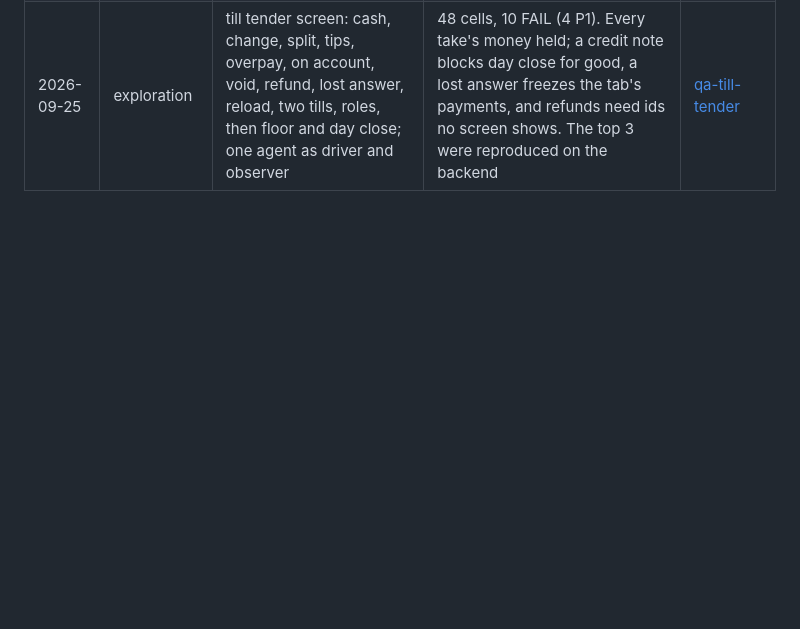
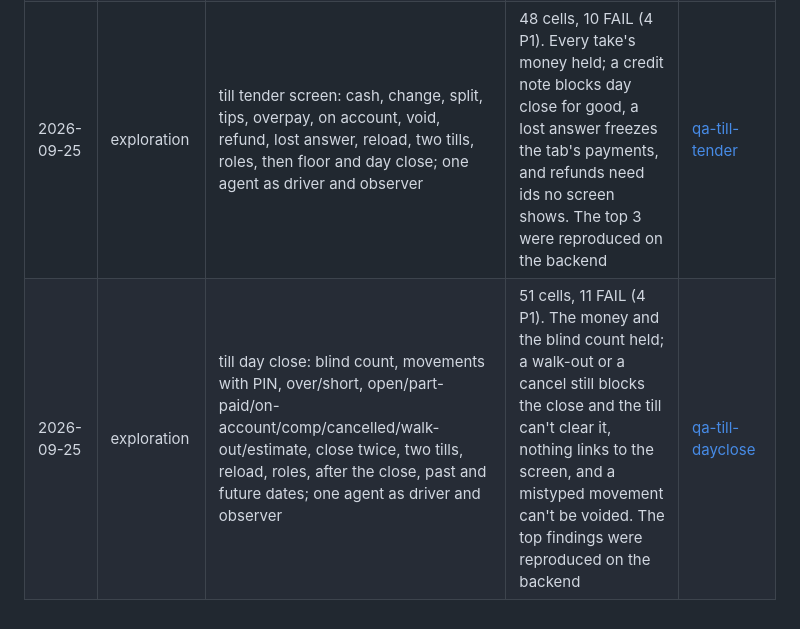
Before and after one commit to no-hup/plattr-pro, a Markdown page: AGENT_QA.md, the part around the change. Drawn GitHub-style; blank space fills up the shorter version.

```diff
--- a/AGENT_QA.md
+++ b/AGENT_QA.md
@@ -213,3 +213,4 @@ For any agent running this process:
 | 2026-09-25 | exploration | till floor: merge, unmerge, move, tap, clear, walk-out, roles, stale; Opus driver with a seed helper | 93 cells, 19 FAIL (1 P0, 4 P1). Refusals and roles held; walk-out, parcels and stale Confirm did not. The top 3 were reproduced by the observer on the backend | [qa-till-floor](moonshot/reviews/2026-09-25-qa-till-floor.md) |
 | 2026-09-25 | exploration | till bill screen: preview, generate, cancel, comp, service charge, split (API only), dessert after the bill; Opus driver, grid written first by a read-only prep agent | 73 cells, 25 FAIL (2 P0, 5 P1). Numbers and tax held; the split offer and the part-paid cancel did not. Both P0s were reproduced by the observer on the backend | [qa-bill-screen](moonshot/reviews/2026-09-25-qa-bill-screen.md) |
 | 2026-09-25 | exploration | till tender screen: cash, change, split, tips, overpay, on account, void, refund, lost answer, reload, two tills, roles, then floor and day close; one agent as driver and observer | 48 cells, 10 FAIL (4 P1). Every take's money held; a credit note blocks day close for good, a lost answer freezes the tab's payments, and refunds need ids no screen shows. The top 3 were reproduced on the backend | [qa-till-tender](moonshot/reviews/2026-09-25-qa-till-tender.md) |
+| 2026-09-25 | exploration | till day close: blind count, movements with PIN, over/short, open/part-paid/on-account/comp/cancelled/walk-out/estimate, close twice, two tills, reload, roles, after the close, past and future dates; one agent as driver and observer | 51 cells, 11 FAIL (4 P1). The money and the blind count held; a walk-out or a cancel still blocks the close and the till can't clear it, nothing links to the screen, and a mistyped movement can't be voided. The top findings were reproduced on the backend | [qa-till-dayclose](moonshot/reviews/2026-09-25-qa-till-dayclose.md) |
```
Also changed, not shown: moonshot/reviews/2026-09-25-qa-till-dayclose.md (added, +416 -0 lines).
